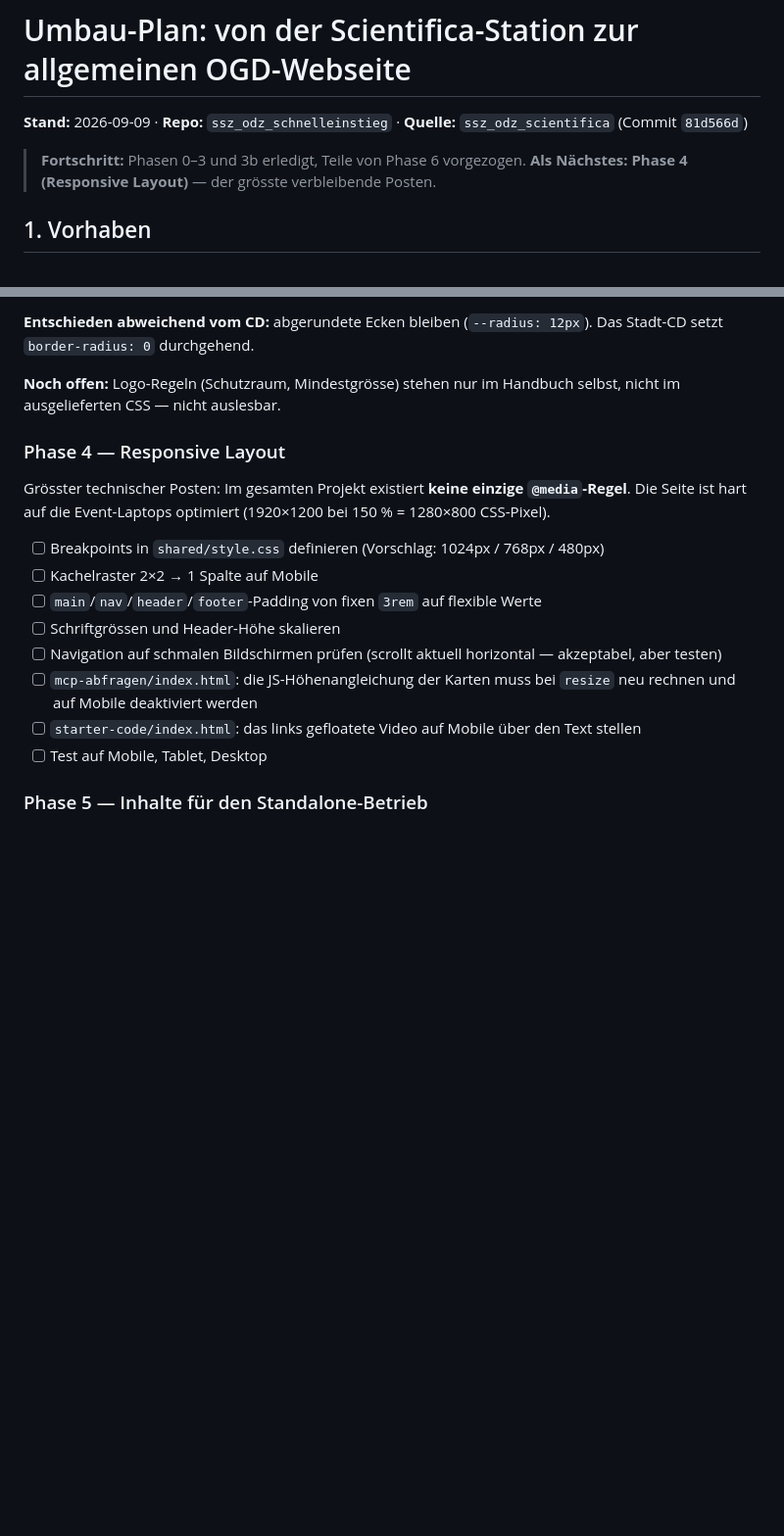
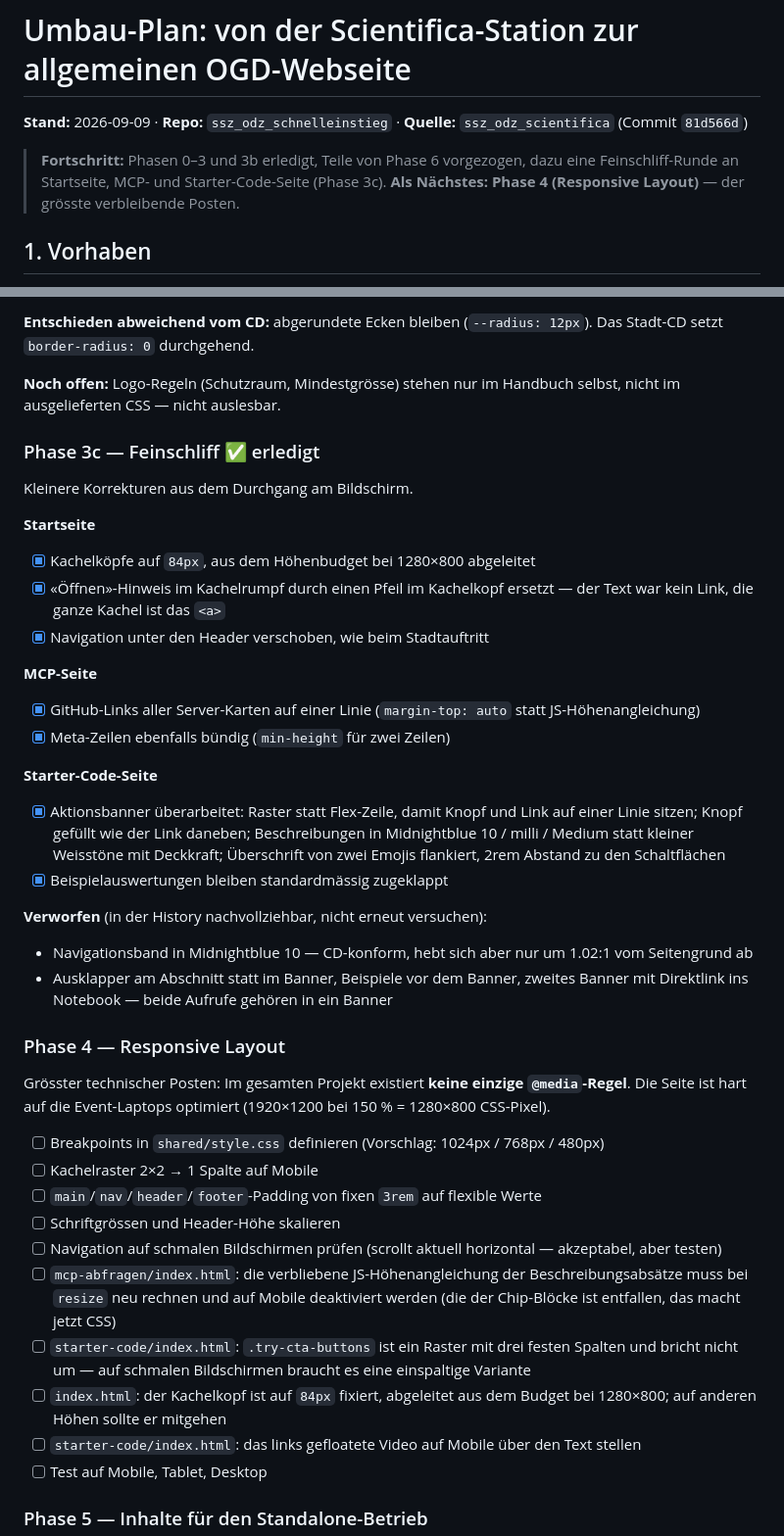
Before and after one commit to opendatazurich/ssz_odz_schnelleinstieg, a Markdown page: UMBAU-PLAN.md, 2 parts joined by grey strips. Shown at 98% size. GitHub-like rendering; blank space fills up the shorter version.

Commit message:
Dokumentation auf den aktuellen Stand gebracht
- UMBAU-PLAN.md: Phase 3c (Feinschliff) ergaenzt, inklusive der
  verworfenen Varianten mit Begruendung
- Phase 4 um die neu entstandenen Responsive-Schulden erweitert:
  festes Raster im Aktionsbanner, fixierter Kachelkopf, verbliebene
  JS-Hoehenangleichung auf der MCP-Seite
- CLAUDE.md: Logomasse korrigiert, standen noch auf dem Wert vor der
  Umstellung aufs Corporate Design (57px/240px statt 56px/236px)

Co-Authored-By: Claude Opus 5 <noreply@anthropic.com>
Claude-Session: https://claude.ai/code/session_01X2n9EMXS4Cm24chVQYgJJ7

```diff
--- a/UMBAU-PLAN.md
+++ b/UMBAU-PLAN.md
@@ -2,7 +2,8 @@
 
 **Stand:** 2026-09-09 · **Repo:** `ssz_odz_schnelleinstieg` · **Quelle:** `ssz_odz_scientifica` (Commit `81d566d`)
 
-> **Fortschritt:** Phasen 0–3 und 3b erledigt, Teile von Phase 6 vorgezogen.
+> **Fortschritt:** Phasen 0–3 und 3b erledigt, Teile von Phase 6 vorgezogen, dazu eine
+> Feinschliff-Runde an Startseite, MCP- und Starter-Code-Seite (Phase 3c).
 > **Als Nächstes: Phase 4 (Responsive Layout)** — der grösste verbleibende Posten.
 
 ## 1. Vorhaben
@@ -140,6 +141,34 @@ Das Stadt-CD setzt `border-radius: 0` durchgehend.
 **Noch offen:** Logo-Regeln (Schutzraum, Mindestgrösse) stehen nur im Handbuch
 selbst, nicht im ausgelieferten CSS — nicht auslesbar.
 
+### Phase 3c — Feinschliff ✅ erledigt
+
+Kleinere Korrekturen aus dem Durchgang am Bildschirm.
+
+**Startseite**
+- [x] Kachelköpfe auf `84px`, aus dem Höhenbudget bei 1280×800 abgeleitet
+- [x] «Öffnen»-Hinweis im Kachelrumpf durch einen Pfeil im Kachelkopf ersetzt — der
+      Text war kein Link, die ganze Kachel ist das `<a>`
+- [x] Navigation unter den Header verschoben, wie beim Stadtauftritt
+
+**MCP-Seite**
+- [x] GitHub-Links aller Server-Karten auf einer Linie (`margin-top: auto` statt
+      JS-Höhenangleichung)
+- [x] Meta-Zeilen ebenfalls bündig (`min-height` für zwei Zeilen)
+
+**Starter-Code-Seite**
+- [x] Aktionsbanner überarbeitet: Raster statt Flex-Zeile, damit Knopf und Link auf
+      einer Linie sitzen; Knopf gefüllt wie der Link daneben; Beschreibungen in
+      Midnightblue 10 / milli / Medium statt kleiner Weisstöne mit Deckkraft;
+      Überschrift von zwei Emojis flankiert, 2rem Abstand zu den Schaltflächen
+- [x] Beispielauswertungen bleiben standardmässig zugeklappt
+
+**Verworfen** (in der History nachvollziehbar, nicht erneut versuchen):
+- Navigationsband in Midnightblue 10 — CD-konform, hebt sich aber nur um 1.02:1 vom
+  Seitengrund ab
+- Ausklapper am Abschnitt statt im Banner, Beispiele vor dem Banner, zweites Banner
+  mit Direktlink ins Notebook — beide Aufrufe gehören in ein Banner
+
 ### Phase 4 — Responsive Layout
 
 Grösster technischer Posten: Im gesamten Projekt existiert **keine einzige `@media`-Regel**.
@@ -151,8 +180,14 @@ Die Seite ist hart auf die Event-Laptops optimiert (1920×1200 bei 150 % = 1280
 - [ ] Schriftgrössen und Header-Höhe skalieren
 - [ ] Navigation auf schmalen Bildschirmen prüfen (scrollt aktuell horizontal — akzeptabel,
       aber testen)
-- [ ] `mcp-abfragen/index.html`: die JS-Höhenangleichung der Karten muss bei `resize`
-      neu rechnen und auf Mobile deaktiviert werden
+- [ ] `mcp-abfragen/index.html`: die verbliebene JS-Höhenangleichung der
+      Beschreibungsabsätze muss bei `resize` neu rechnen und auf Mobile deaktiviert
+      werden (die der Chip-Blöcke ist entfallen, das macht jetzt CSS)
+- [ ] `starter-code/index.html`: `.try-cta-buttons` ist ein Raster mit drei festen
+      Spalten und bricht nicht um — auf schmalen Bildschirmen braucht es eine
+      einspaltige Variante
+- [ ] `index.html`: der Kachelkopf ist auf `84px` fixiert, abgeleitet aus dem Budget
+      bei 1280×800; auf anderen Höhen sollte er mitgehen
 - [ ] `starter-code/index.html`: das links gefloatete Video auf Mobile über den Text stellen
 - [ ] Test auf Mobile, Tablet, Desktop
 
```
